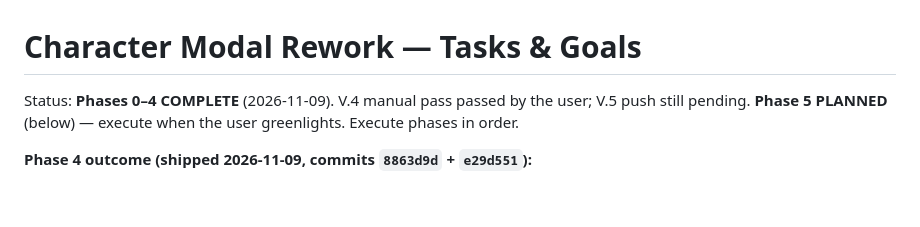
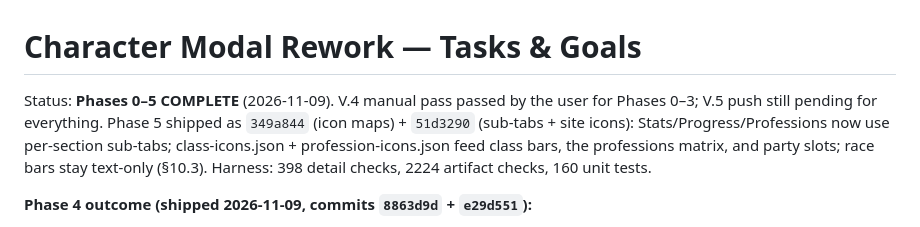
Before and after one commit to combatwombat16/wow-forever-roster, a Markdown page: character-tasks.md, the part around the change. GitHub-like rendering; blank space fills up the shorter version.

```diff
--- a/character-tasks.md
+++ b/character-tasks.md
@@ -1,6 +1,6 @@
 # Character Modal Rework — Tasks & Goals
 
-Status: **Phases 0–4 COMPLETE** (2026-11-09). V.4 manual pass passed by the user; V.5 push still pending. **Phase 5 PLANNED** (below) — execute when the user greenlights. Execute phases in order.
+Status: **Phases 0–5 COMPLETE** (2026-11-09). V.4 manual pass passed by the user for Phases 0–3; V.5 push still pending for everything. Phase 5 shipped as `349a844` (icon maps) + `51d3290` (sub-tabs + site icons): Stats/Progress/Professions now use per-section sub-tabs; class-icons.json + profession-icons.json feed class bars, the professions matrix, and party slots; race bars stay text-only (§10.3). Harness: 398 detail checks, 2224 artifact checks, 160 unit tests.
 
 **Phase 4 outcome (shipped 2026-11-09, commits `8863d9d` + `e29d551`):**
 - Sidecar now carries `race {id,name}`, `class {id,name}`, `classIconUrl`, per-profession `iconUrl` (evidence: `docs/bnet-api-notes.md` §10).
```
Also changed, not shown: README.md (+1 -1 lines).
